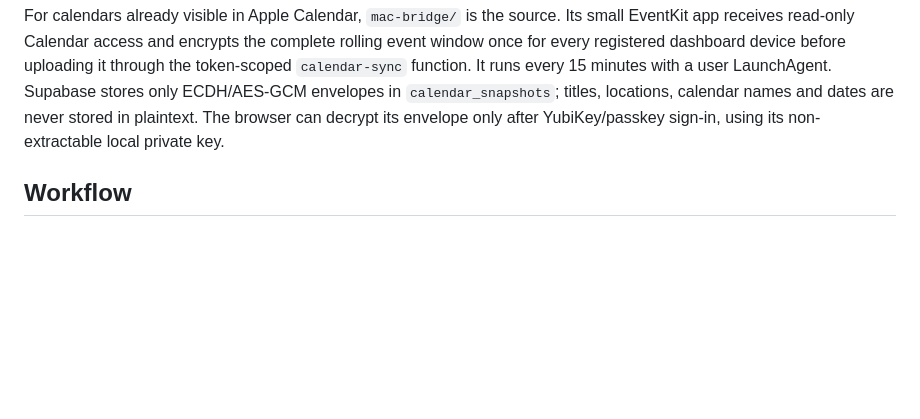
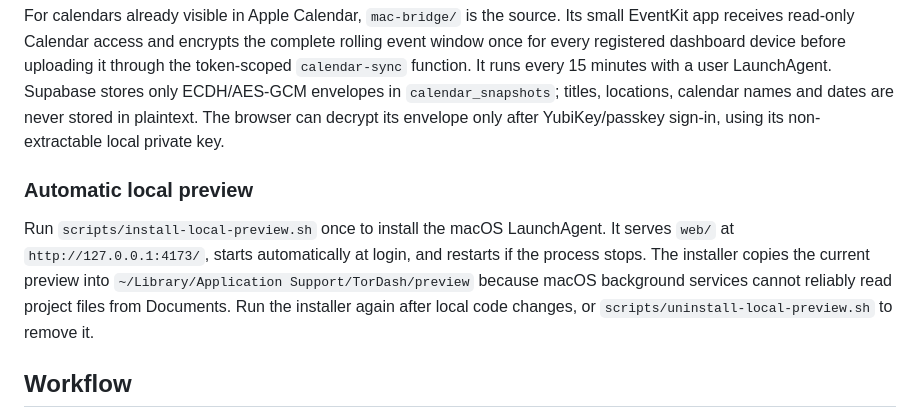
Before and after one commit to DarioSwede/tor-dash, a Markdown page: README.md, the part around the change. Drawn GitHub-style; blank space fills up the shorter version.

Commit message:
Improve calendar timeline and local preview

```diff
--- a/README.md
+++ b/README.md
@@ -53,6 +53,16 @@ every 15 minutes with a user LaunchAgent. Supabase stores only ECDH/AES-GCM
 envelopes in `calendar_snapshots`; titles, locations, calendar names and dates
 are never stored in plaintext. The browser can decrypt its envelope only after
 YubiKey/passkey sign-in, using its non-extractable local private key.
+
+### Automatic local preview
+
+Run `scripts/install-local-preview.sh` once to install the macOS LaunchAgent.
+It serves `web/` at `http://127.0.0.1:4173/`, starts automatically at login,
+and restarts if the process stops. The installer copies the current preview
+into `~/Library/Application Support/TorDash/preview` because macOS background
+services cannot reliably read project files from Documents. Run the installer
+again after local code changes, or `scripts/uninstall-local-preview.sh` to
+remove it.
 
 ## Workflow
 
```
